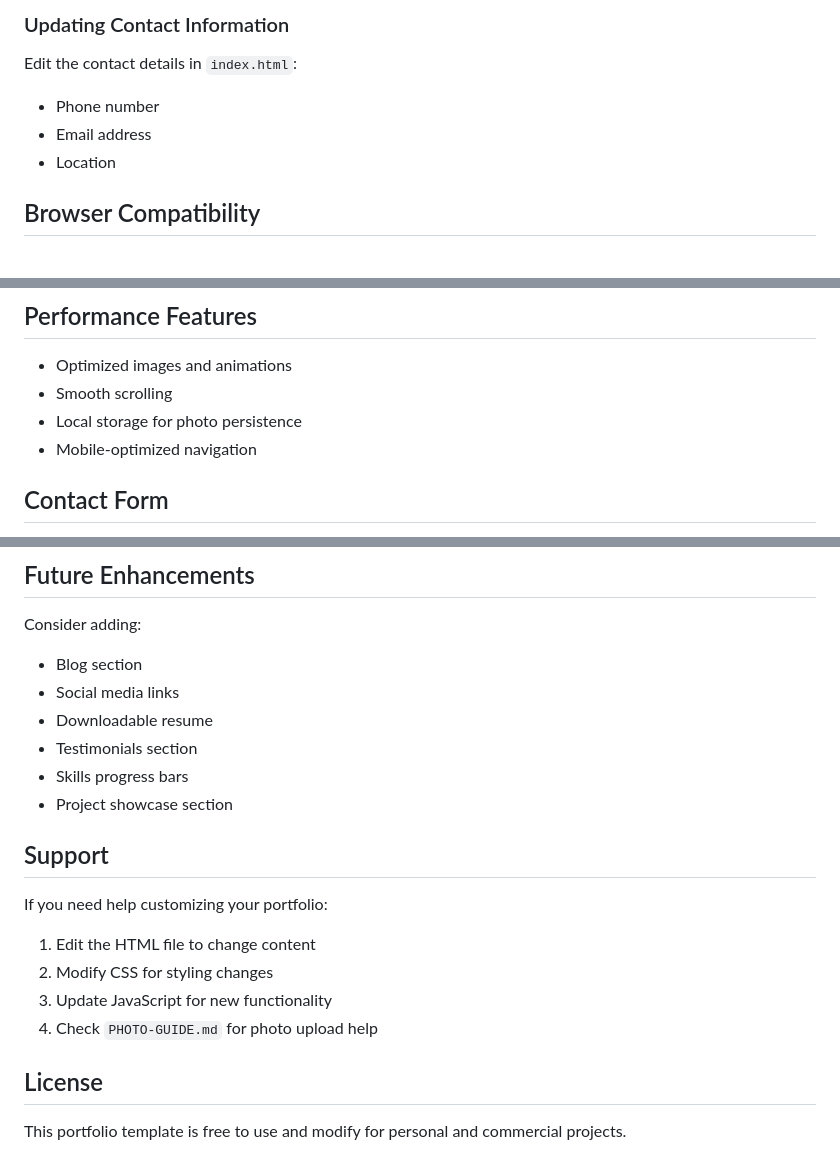
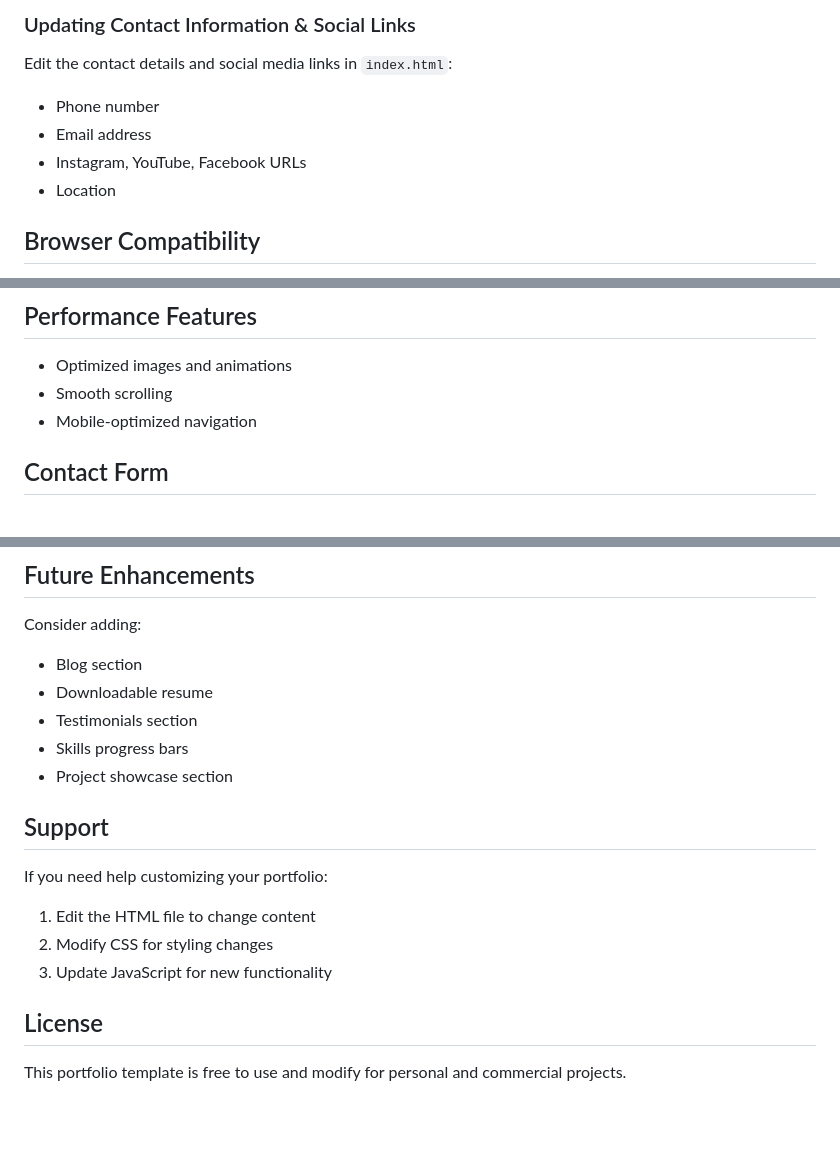
Before and after one commit to Hari0880/raviteja-portfolio, a Markdown page: README.md, 3 parts joined by grey strips. GitHub-like rendering; blank space fills up the shorter version.

```diff
--- a/README.md
+++ b/README.md
@@ -75,8 +53,9 @@ The easiest way is to use the built-in upload feature:
 
-### Updating Contact Information
-Edit the contact details in `index.html`:
+### Updating Contact Information & Social Links
+Edit the contact details and social media links in `index.html`:
 - Phone number
 - Email address
+- Instagram, YouTube, Facebook URLs
 - Location
 
 ## Browser Compatibility
@@ -90,7 +69,6 @@ Edit the contact details in `index.html`:
 
 - Optimized images and animations
 - Smooth scrolling
-- Local storage for photo persistence
 - Mobile-optimized navigation
 
 ## Contact Form
@@ -105,7 +83,6 @@ The contact form includes:
 
 Consider adding:
 - Blog section
-- Social media links
 - Downloadable resume
 - Testimonials section
 - Skills progress bars
@@ -117,7 +94,6 @@ If you need help customizing your portfolio:
 1. Edit the HTML file to change content
 2. Modify CSS for styling changes
 3. Update JavaScript for new functionality
-4. Check `PHOTO-GUIDE.md` for photo upload help
 
 ## License
 
```
Also changed, not shown: other parts of README.md (+9 -31 lines).
